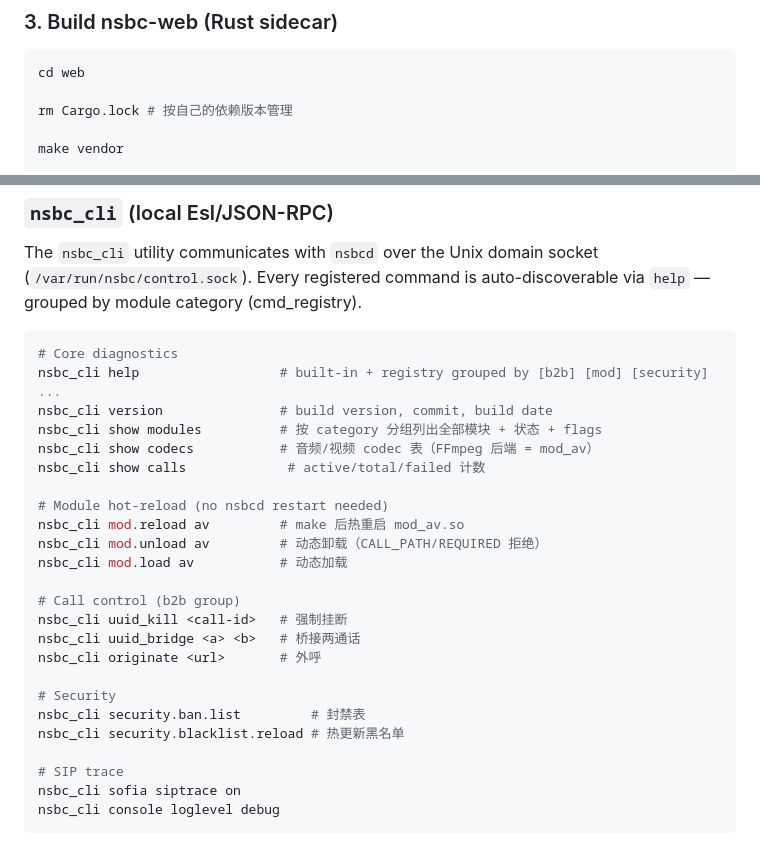
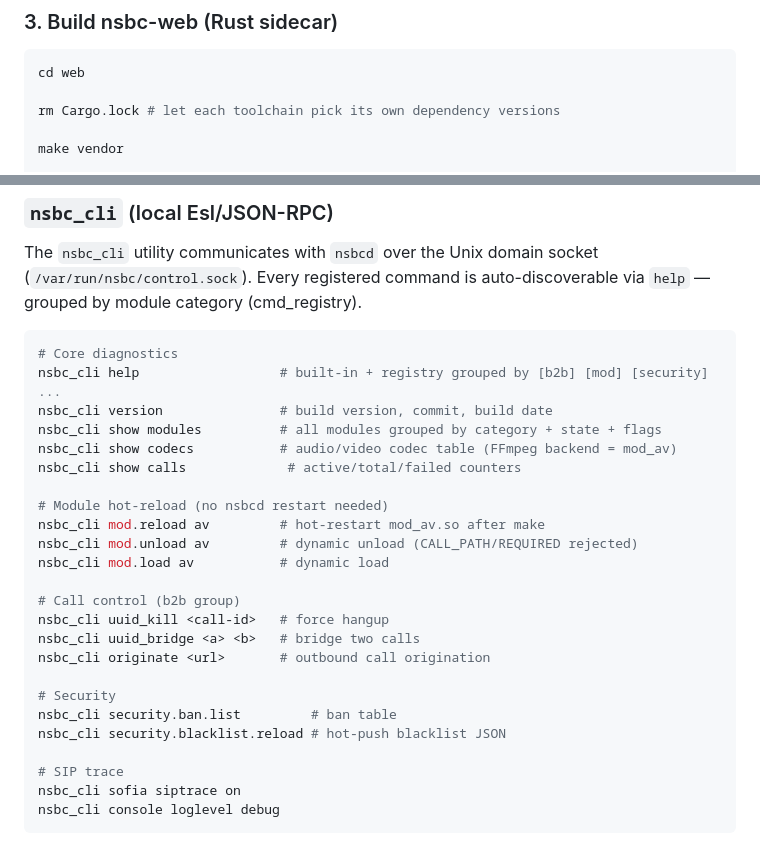
Before and after one commit to nwaycn/nsbc, a Markdown page: README.md, 2 parts joined by grey strips. Drawn GitHub-style.

````diff
--- a/README.md
+++ b/README.md
@@ -255,7 +255,7 @@ make -j$(nproc)
 ```bash
 cd web
 
-rm Cargo.lock # 按自己的依赖版本管理
+rm Cargo.lock # let each toolchain pick its own dependency versions
 
 make vendor
 
@@ -517,23 +517,23 @@ The `nsbc_cli` utility communicates with `nsbcd` over the Unix domain socket (`/
 # Core diagnostics
 nsbc_cli help                  # built-in + registry grouped by [b2b] [mod] [security] ...
 nsbc_cli version               # build version, commit, build date
-nsbc_cli show modules          # 按 category 分组列出全部模块 + 状态 + flags
-nsbc_cli show codecs           # 音频/视频 codec 表（FFmpeg 后端 = mod_av）
-nsbc_cli show calls             # active/total/failed 计数
+nsbc_cli show modules          # all modules grouped by category + state + flags
+nsbc_cli show codecs           # audio/video codec table (FFmpeg backend = mod_av)
+nsbc_cli show calls             # active/total/failed counters
 
 # Module hot-reload (no nsbcd restart needed)
-nsbc_cli mod.reload av         # make 后热重启 mod_av.so
-nsbc_cli mod.unload av         # 动态卸载（CALL_PATH/REQUIRED 拒绝）
-nsbc_cli mod.load av           # 动态加载
+nsbc_cli mod.reload av         # hot-restart mod_av.so after make
+nsbc_cli mod.unload av         # dynamic unload (CALL_PATH/REQUIRED rejected)
+nsbc_cli mod.load av           # dynamic load
 
 # Call control (b2b group)
-nsbc_cli uuid_kill <call-id>   # 强制挂断
-nsbc_cli uuid_bridge <a> <b>   # 桥接两通话
-nsbc_cli originate <url>       # 外呼
+nsbc_cli uuid_kill <call-id>   # force hangup
+nsbc_cli uuid_bridge <a> <b>   # bridge two calls
+nsbc_cli originate <url>       # outbound call origination
 
 # Security
-nsbc_cli security.ban.list         # 封禁表
-nsbc_cli security.blacklist.reload # 热更新黑名单
+nsbc_cli security.ban.list         # ban table
+nsbc_cli security.blacklist.reload # hot-push blacklist JSON
 
 # SIP trace
 nsbc_cli sofia siptrace on
````
Also changed, not shown: other parts of README.md (+2 -2 lines), docs/call-flows.md (+3 -3 lines), docs/cookbook.md (+18 -18 lines).
